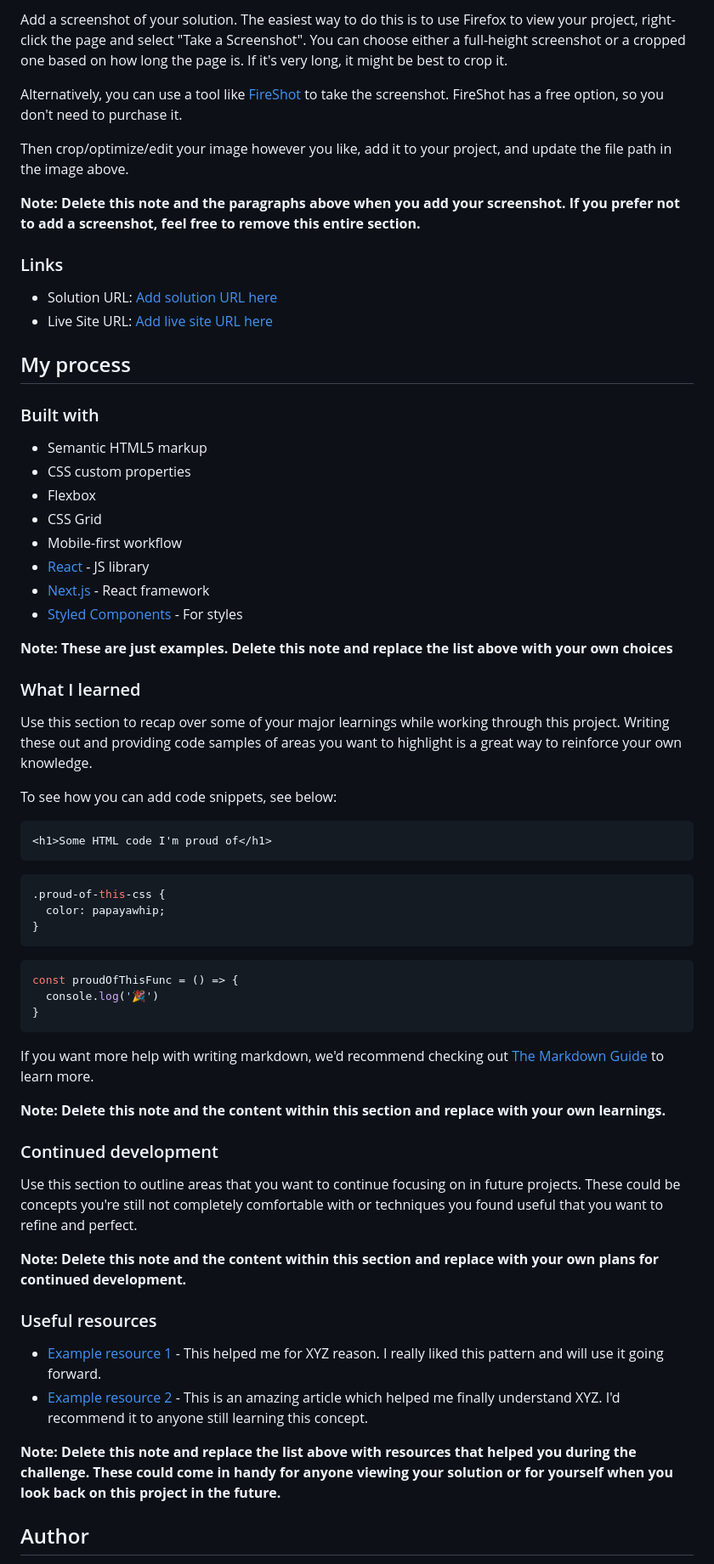
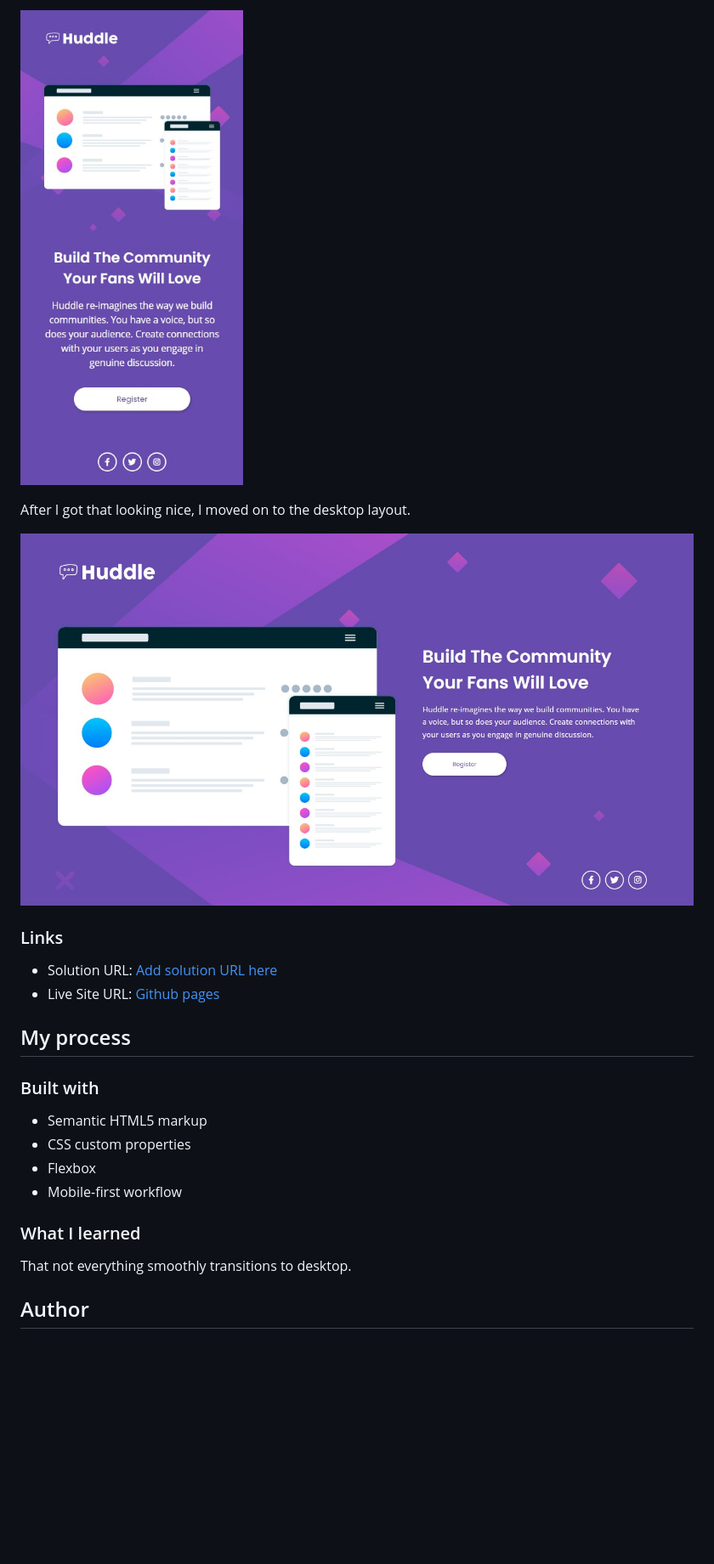
Before and after one commit to TimMartin13-Frontend-Mentor/huddle-landing-page, a Markdown page: README.md, the part around the change printed below. Shown: that part at 85% size. Rendered like a GitHub page; pictures changed too: images/desktop.jpg (added), images/mobile.jpg (added); blank space fills up the shorter version.

````diff
--- a/README.md
+++ b/README.md
@@ -33,16 +29,15 @@ Users should be able to:
 
-Add a screenshot of your solution. The easiest way to do this is to use Firefox to view your project, right-click the page and select "Take a Screenshot". You can choose either a full-height screenshot or a cropped one based on how long the page is. If it's very long, it might be best to crop it.
+![Mobile](./images/mobile.jpg)
 
-Alternatively, you can use a tool like [FireShot](https://getfireshot.com/) to take the screenshot. FireShot has a free option, so you don't need to purchase it.
+After I got that looking nice, I moved on to the desktop layout.
 
-Then crop/optimize/edit your image however you like, add it to your project, and update the file path in the image above.
+![Desktop](./images/desktop.jpg)
 
-**Note: Delete this note and the paragraphs above when you add your screenshot. If you prefer not to add a screenshot, feel free to remove this entire section.**
 
 ### Links
 
 - Solution URL: [Add solution URL here](https://your-solution-url.com)
-- Live Site URL: [Add live site URL here](https://your-live-site-url.com)
+- Live Site URL: [Github pages](https://timmartin13.github.io/huddle-landing-page/)
 
 ## My process
 
@@ -51,50 +46,12 @@ Then crop/optimize/edit your image however you like, add it to your project, and
 - Semantic HTML5 markup
 - CSS custom properties
 - Flexbox
-- CSS Grid
 - Mobile-first workflow
-- [React](https://reactjs.org/) - JS library
-- [Next.js](https://nextjs.org/) - React framework
-- [Styled Components](https://styled-components.com/) - For styles
-
-**Note: These are just examples. Delete this note and replace the list above with your own choices**
 
 ### What I learned
 
-Use this section to recap over some of your major learnings while working through this project. Writing these out and providing code samples of areas you want to highlight is a great way to reinforce your own knowledge.
+That not everything smoothly transitions to desktop.
 
-To see how you can add code snippets, see below:
-
-```html
-<h1>Some HTML code I'm proud of</h1>
-```
-```css
-.proud-of-this-css {
-  color: papayawhip;
-}
-```
-```js
-const proudOfThisFunc = () => {
-  console.log('🎉')
-}
-```
-
-If you want more help with writing markdown, we'd recommend checking out [The Markdown Guide](https://www.markdownguide.org/) to learn more.
-
-**Note: Delete this note and the content within this section and replace with your own learnings.**
-
-### Continued development
-
-Use this section to outline areas that you want to continue focusing on in future projects. These could be concepts you're still not completely comfortable with or techniques you found useful that you want to refine and perfect.
-
-**Note: Delete this note and the content within this section and replace with your own plans for continued development.**
-
-### Useful resources
-
-- [Example resource 1](https://www.example.com) - This helped me for XYZ reason. I really liked this pattern and will use it going forward.
-- [Example resource 2](https://www.example.com) - This is an amazing article which helped me finally understand XYZ. I'd recommend it to anyone still learning this concept.
-
-**Note: Delete this note and replace the list above with resources that helped you during the challenge. These could come in handy for anyone viewing your solution or for yourself when you look back on this project in the future.**
 
 ## Author
 
````
Also changed, not shown: other parts of README.md (+3 -16 lines), images/button_hover.jpg (added), images/twitter_hover.jpg (added), 1 other file.
